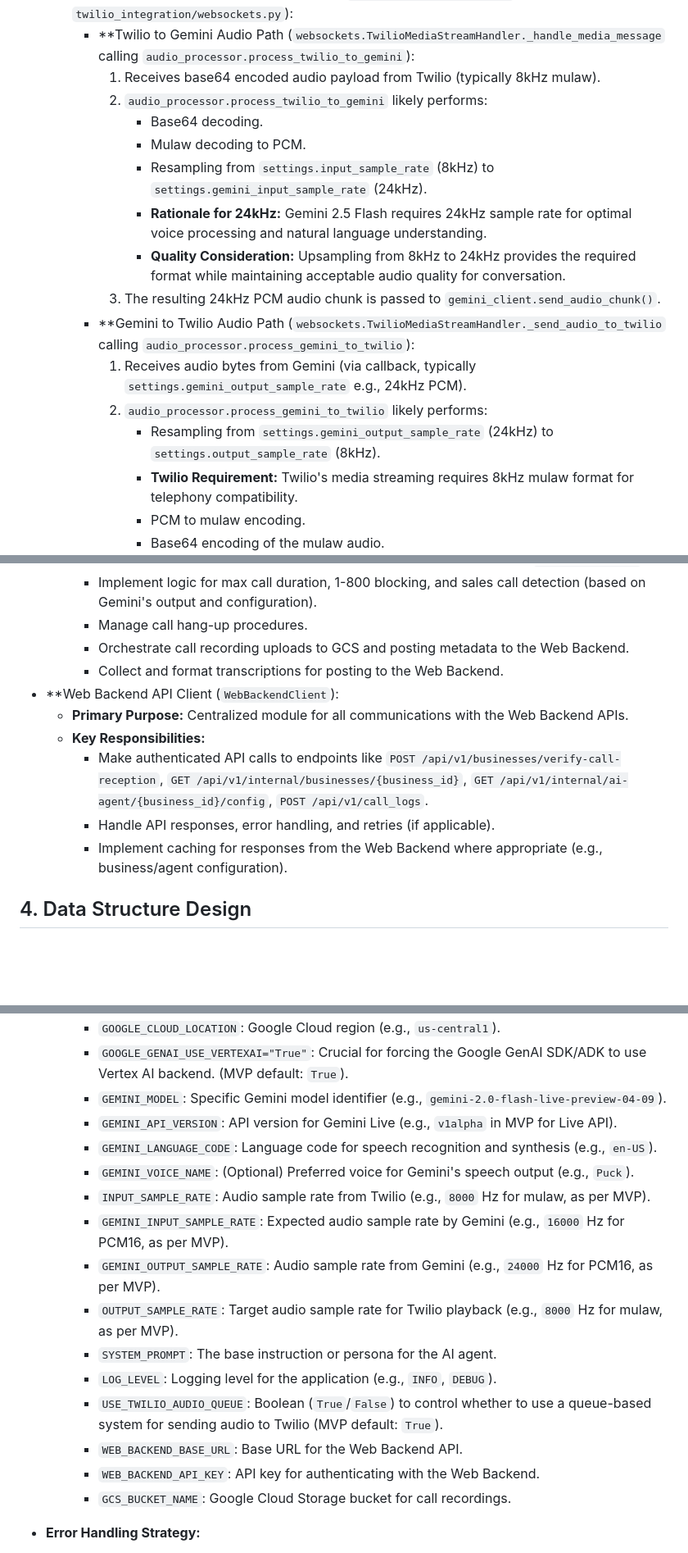
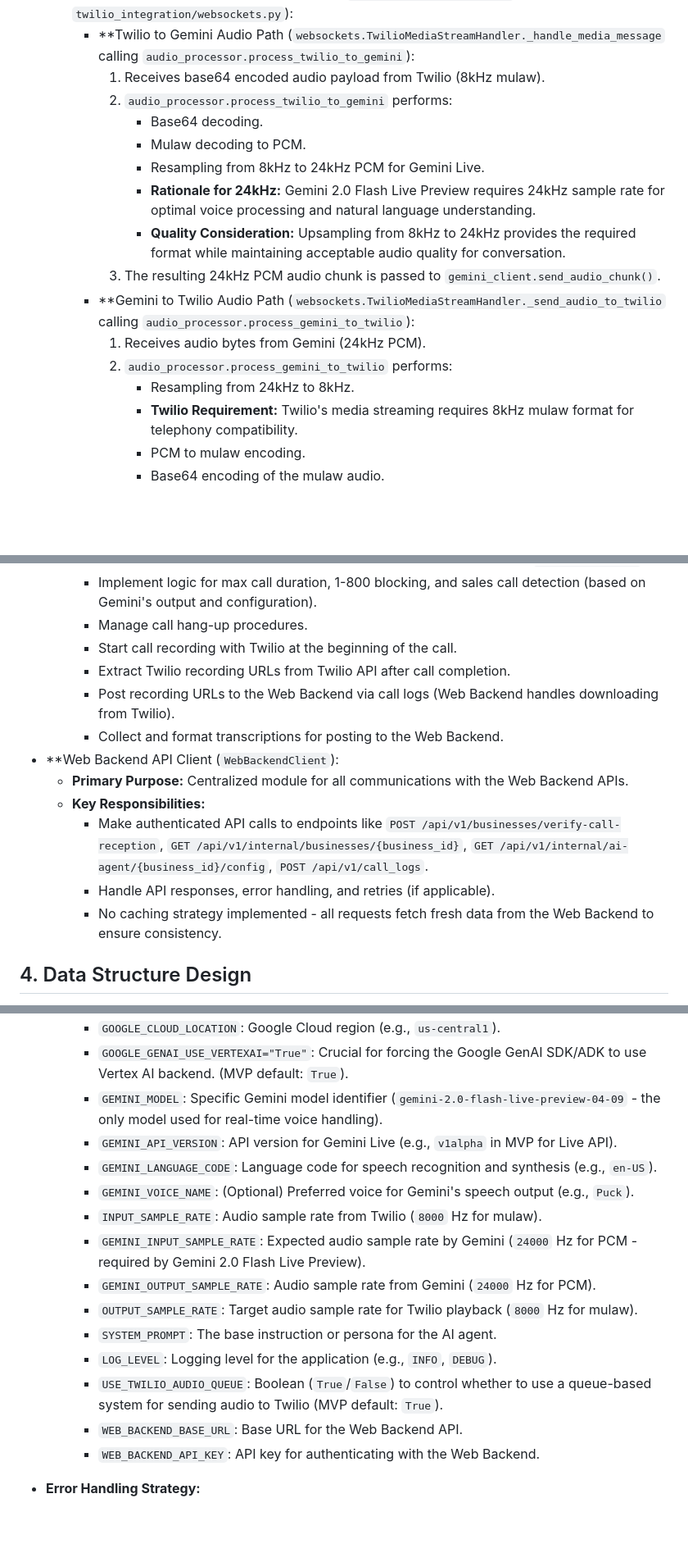
Before and after one commit to blicktz/gemini25live_twillio_call, a Markdown page: docs/aiagent_backend_docs/aiaigent_backend_TDD_phase1.md, 3 parts joined by grey strips. Shown: that part at 82% size. Rendered like a GitHub page; blank space fills up the shorter version.

```diff
--- a/docs/aiagent_backend_docs/aiaigent_backend_TDD_phase1.md
+++ b/docs/aiagent_backend_docs/aiaigent_backend_TDD_phase1.md
@@ -118,18 +116,18 @@ graph TD
     *   **Primary Purpose:** Handle real-time audio data conversion and streaming between Twilio and the Gemini ADK component.
     *   **Key Responsibilities (derived from MVP's `audio_processing/utils.py` and `twilio_integration/websockets.py`):
         *   **Twilio to Gemini Audio Path (`websockets.TwilioMediaStreamHandler._handle_media_message` calling `audio_processor.process_twilio_to_gemini`):
-            1.  Receives base64 encoded audio payload from Twilio (typically 8kHz mulaw).
-            2.  `audio_processor.process_twilio_to_gemini` likely performs:
+            1.  Receives base64 encoded audio payload from Twilio (8kHz mulaw).
+            2.  `audio_processor.process_twilio_to_gemini` performs:
                 *   Base64 decoding.
                 *   Mulaw decoding to PCM.
-                *   Resampling from `settings.input_sample_rate` (8kHz) to `settings.gemini_input_sample_rate` (24kHz).
-                *   **Rationale for 24kHz:** Gemini 2.5 Flash requires 24kHz sample rate for optimal voice processing and natural language understanding.
+                *   Resampling from 8kHz to 24kHz PCM for Gemini Live.
+                *   **Rationale for 24kHz:** Gemini 2.0 Flash Live Preview requires 24kHz sample rate for optimal voice processing and natural language understanding.
                 *   **Quality Consideration:** Upsampling from 8kHz to 24kHz provides the required format while maintaining acceptable audio quality for conversation.
             3.  The resulting 24kHz PCM audio chunk is passed to `gemini_client.send_audio_chunk()`.
         *   **Gemini to Twilio Audio Path (`websockets.TwilioMediaStreamHandler._send_audio_to_twilio` calling `audio_processor.process_gemini_to_twilio`):
-            1.  Receives audio bytes from Gemini (via callback, typically `settings.gemini_output_sample_rate` e.g., 24kHz PCM).
-            2.  `audio_processor.process_gemini_to_twilio` likely performs:
-                *   Resampling from `settings.gemini_output_sample_rate` (24kHz) to `settings.output_sample_rate` (8kHz).
+            1.  Receives audio bytes from Gemini (24kHz PCM).
+            2.  `audio_processor.process_gemini_to_twilio` performs:
+                *   Resampling from 24kHz to 8kHz.
                 *   **Twilio Requirement:** Twilio's media streaming requires 8kHz mulaw format for telephony compatibility.
                 *   PCM to mulaw encoding.
                 *   Base64 encoding of the mulaw audio.
@@ -151,14 +149,16 @@ graph TD
         *   Handle pre-call verification (checking customer status and credits via `WebBackendClient`).
         *   Implement logic for max call duration, 1-800 blocking, and sales call detection (based on Gemini's output and configuration).
         *   Manage call hang-up procedures.
-        *   Orchestrate call recording uploads to GCS and posting metadata to the Web Backend.
+        *   Start call recording with Twilio at the beginning of the call.
+        *   Extract Twilio recording URLs from Twilio API after call completion.
+        *   Post recording URLs to the Web Backend via call logs (Web Backend handles downloading from Twilio).
         *   Collect and format transcriptions for posting to the Web Backend.
 *   **Web Backend API Client (`WebBackendClient`):
     *   **Primary Purpose:** Centralized module for all communications with the Web Backend APIs.
     *   **Key Responsibilities:**
         *   Make authenticated API calls to endpoints like `POST /api/v1/businesses/verify-call-reception`, `GET /api/v1/internal/businesses/{business_id}`, `GET /api/v1/internal/ai-agent/{business_id}/config`, `POST /api/v1/call_logs`.
         *   Handle API responses, error handling, and retries (if applicable).
-        *   Implement caching for responses from the Web Backend where appropriate (e.g., business/agent configuration).
+        *   No caching strategy implemented - all requests fetch fresh data from the Web Backend to ensure consistency.
 
 ## 4. Data Structure Design
 
@@ -394,20 +393,19 @@ These are defined in `webbackend_api_update_specification.md`. The AI Agent will
         *   `GOOGLE_CLOUD_PROJECT`: Google Cloud Project ID.
         *   `GOOGLE_CLOUD_LOCATION`: Google Cloud region (e.g., `us-central1`).
         *   `GOOGLE_GENAI_USE_VERTEXAI="True"`: Crucial for forcing the Google GenAI SDK/ADK to use Vertex AI backend. (MVP default: `True`).
-        *   `GEMINI_MODEL`: Specific Gemini model identifier (e.g., `gemini-2.0-flash-live-preview-04-09`).
+        *   `GEMINI_MODEL`: Specific Gemini model identifier (`gemini-2.0-flash-live-preview-04-09` - the only model used for real-time voice handling).
         *   `GEMINI_API_VERSION`: API version for Gemini Live (e.g., `v1alpha` in MVP for Live API).
         *   `GEMINI_LANGUAGE_CODE`: Language code for speech recognition and synthesis (e.g., `en-US`).
         *   `GEMINI_VOICE_NAME`: (Optional) Preferred voice for Gemini's speech output (e.g., `Puck`).
-        *   `INPUT_SAMPLE_RATE`: Audio sample rate from Twilio (e.g., `8000` Hz for mulaw, as per MVP).
-        *   `GEMINI_INPUT_SAMPLE_RATE`: Expected audio sample rate by Gemini (e.g., `16000` Hz for PCM16, as per MVP).
-        *   `GEMINI_OUTPUT_SAMPLE_RATE`: Audio sample rate from Gemini (e.g., `24000` Hz for PCM16, as per MVP).
-        *   `OUTPUT_SAMPLE_RATE`: Target audio sample rate for Twilio playback (e.g., `8000` Hz for mulaw, as per MVP).
+        *   `INPUT_SAMPLE_RATE`: Audio sample rate from Twilio (`8000` Hz for mulaw).
+        *   `GEMINI_INPUT_SAMPLE_RATE`: Expected audio sample rate by Gemini (`24000` Hz for PCM - required by Gemini 2.0 Flash Live Preview).
+        *   `GEMINI_OUTPUT_SAMPLE_RATE`: Audio sample rate from Gemini (`24000` Hz for PCM).
+        *   `OUTPUT_SAMPLE_RATE`: Target audio sample rate for Twilio playback (`8000` Hz for mulaw).
         *   `SYSTEM_PROMPT`: The base instruction or persona for the AI agent.
         *   `LOG_LEVEL`: Logging level for the application (e.g., `INFO`, `DEBUG`).
         *   `USE_TWILIO_AUDIO_QUEUE`: Boolean (`True`/`False`) to control whether to use a queue-based system for sending audio to Twilio (MVP default: `True`).
         *   `WEB_BACKEND_BASE_URL`: Base URL for the Web Backend API.
         *   `WEB_BACKEND_API_KEY`: API key for authenticating with the Web Backend.
-        *   `GCS_BUCKET_NAME`: Google Cloud Storage bucket for call recordings.
 
 *   **Error Handling Strategy:**
     *   **Gemini ADK Failures:**
```
Also changed, not shown: other parts of docs/aiagent_backend_docs/aiaigent_backend_TDD_phase1.md (+38 -36 lines), docs/aiagent_backend_docs/webbackend_api_update_specification.md (+13 -7 lines).
